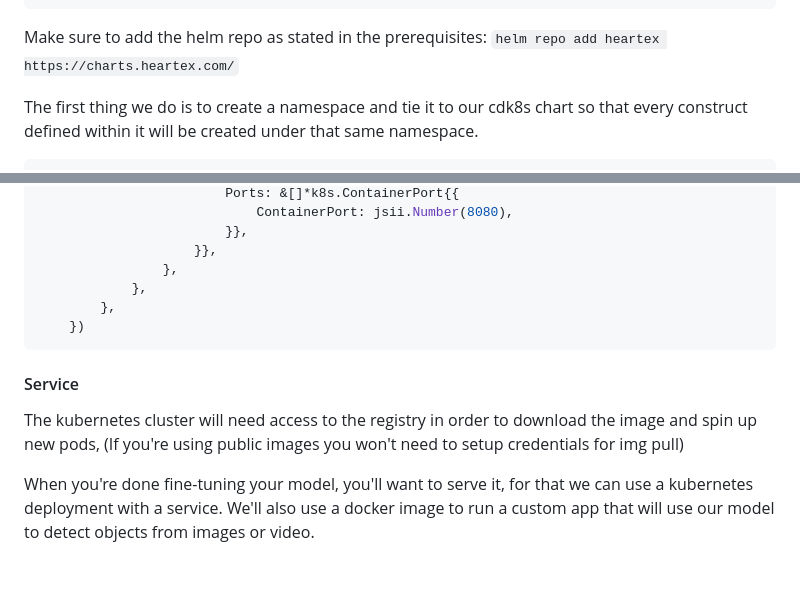
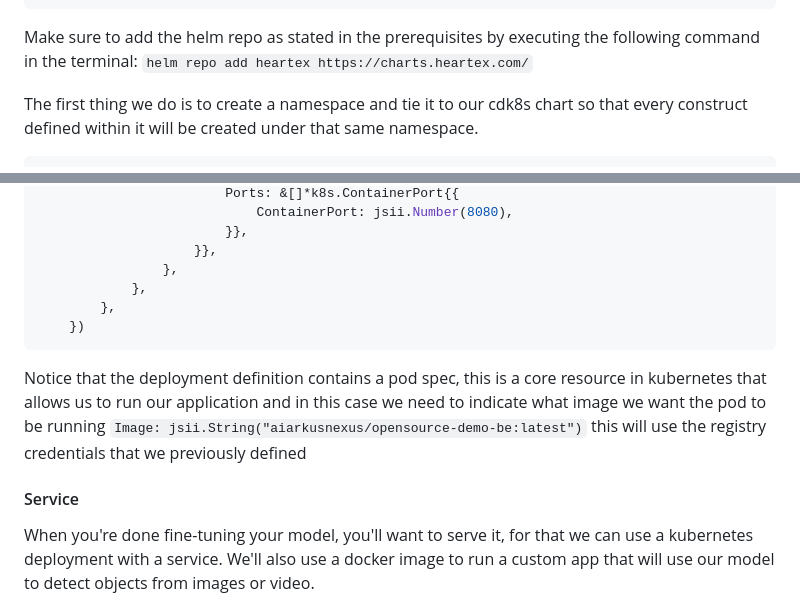
Before and after one commit to vorticist/os-demo, a Markdown page: README.md, 2 parts joined by grey strips. Drawn GitHub-style; blank space fills up the shorter version.

````diff
--- a/README.md
+++ b/README.md
@@ -138,7 +140,7 @@ func NewAIChart(scope constructs.Construct, id string, props *AIChartProps) cdk8
 	/************************** label-studio  ********************************/
 }
 ```
-Make sure to add the helm repo as stated in the prerequisites: `helm repo add heartex https://charts.heartex.com/`
+Make sure to add the helm repo as stated in the prerequisites by executing the following command in the terminal: `helm repo add heartex https://charts.heartex.com/`
 
 The first thing we do is to create a namespace and tie it to our cdk8s chart so that every construct defined within it will be created under that same namespace.
 
@@ -322,9 +353,11 @@ Back in our `ai-iac.go` file we can add to our chart:
 		},
 	})
 ```
+Notice that the deployment definition contains a pod spec, this is a core resource in kubernetes that allows us to run our application and in this case we need to indicate what image we want the pod to be running `Image: jsii.String("aiarkusnexus/opensource-demo-be:latest")` this will use the registry credentials that we previously defined
+
 #### Service
 
-The kubernetes cluster will need access to the registry in order to download the image and spin up new pods, (If you're using public images you won't need to setup credentials for img pull)
+
 
 
 When you're done fine-tuning your model, you'll want to serve it, for that we can use a kubernetes deployment with a service. We'll also use a docker image to run a custom app that will use our model to detect objects from images or video.
````
Also changed, not shown: other parts of README.md (+38 -7 lines).
